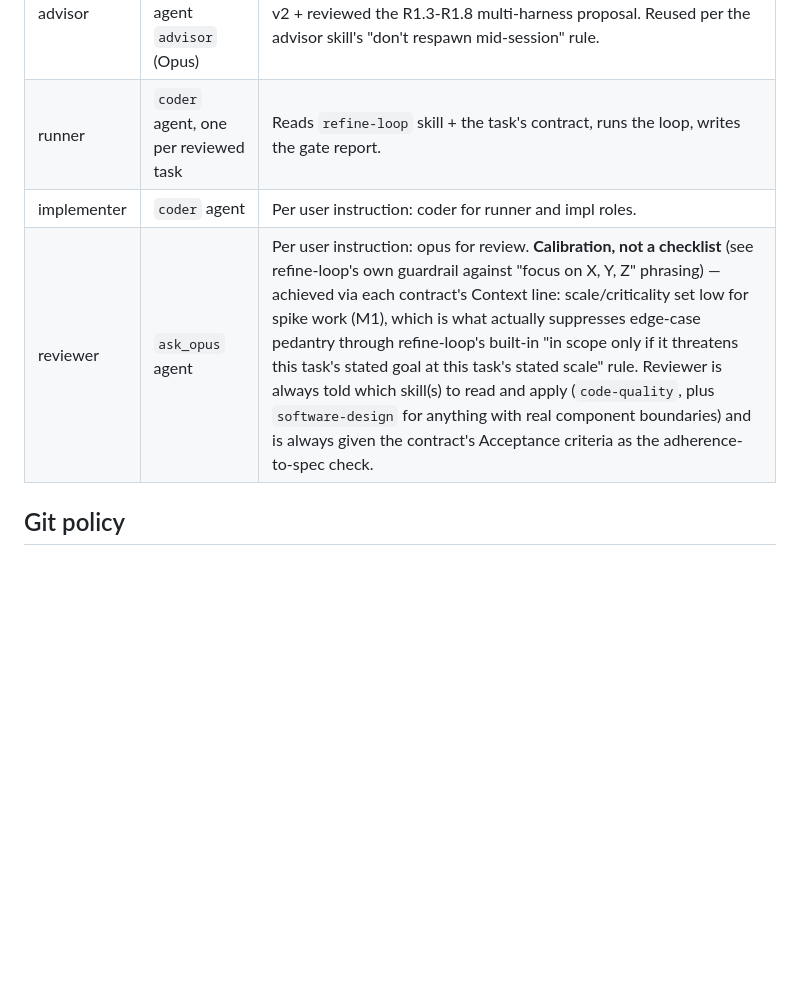
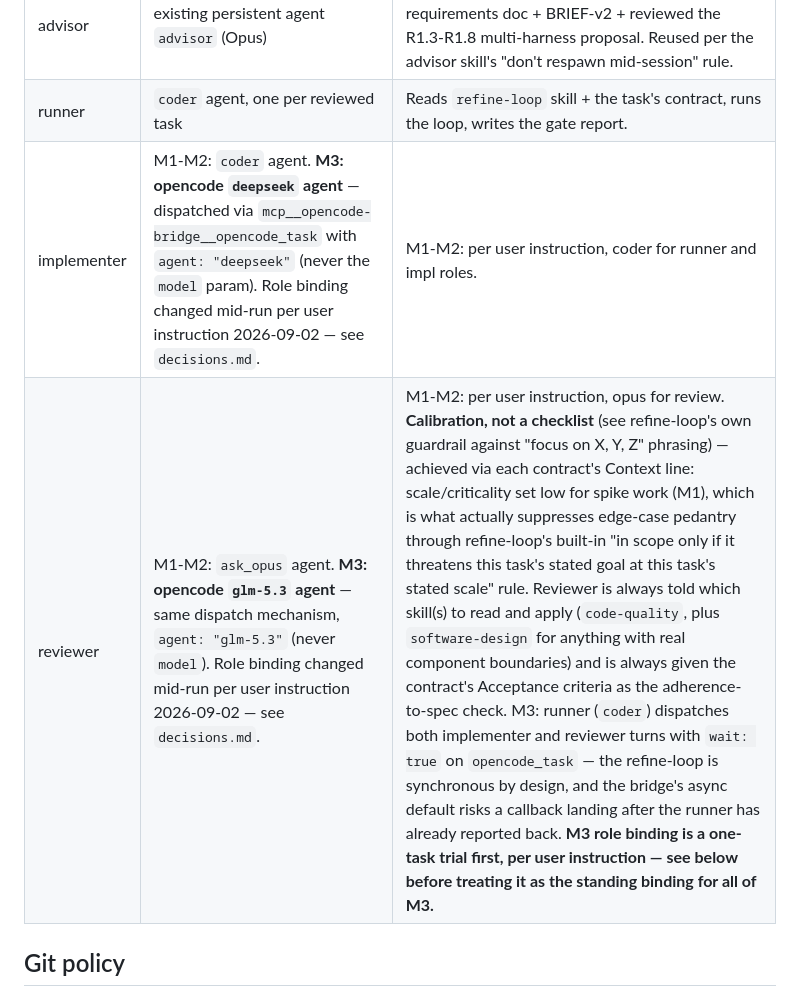
Before and after one commit to madaboutcode/opencode-bridge, a Markdown page: tasks/2026-09-02-opencode-dashboard/PLAN.md, the part around the change. Drawn GitHub-style; blank space fills up the shorter version.

```diff
--- a/tasks/2026-09-02-opencode-dashboard/PLAN.md
+++ b/tasks/2026-09-02-opencode-dashboard/PLAN.md
@@ -78,8 +78,8 @@ artifacts, then implements the dashboard once specs exist. Concrete, in order:
 |---|---|---|
 | advisor | existing persistent agent `advisor` (Opus) | Already spun up this session, has read the requirements doc + BRIEF-v2 + reviewed the R1.3-R1.8 multi-harness proposal. Reused per the advisor skill's "don't respawn mid-session" rule. |
 | runner | `coder` agent, one per reviewed task | Reads `refine-loop` skill + the task's contract, runs the loop, writes the gate report. |
-| implementer | `coder` agent | Per user instruction: coder for runner and impl roles. |
-| reviewer | `ask_opus` agent | Per user instruction: opus for review. **Calibration, not a checklist** (see refine-loop's own guardrail against "focus on X, Y, Z" phrasing) — achieved via each contract's Context line: scale/criticality set low for spike work (M1), which is what actually suppresses edge-case pedantry through refine-loop's built-in "in scope only if it threatens this task's stated goal at this task's stated scale" rule. Reviewer is always told which skill(s) to read and apply (`code-quality`, plus `software-design` for anything with real component boundaries) and is always given the contract's Acceptance criteria as the adherence-to-spec check. |
+| implementer | M1-M2: `coder` agent. **M3: opencode `deepseek` agent** — dispatched via `mcp__opencode-bridge__opencode_task` with `agent: "deepseek"` (never the `model` param). Role binding changed mid-run per user instruction 2026-09-02 — see `decisions.md`. | M1-M2: per user instruction, coder for runner and impl roles. |
+| reviewer | M1-M2: `ask_opus` agent. **M3: opencode `glm-5.3` agent** — same dispatch mechanism, `agent: "glm-5.3"` (never `model`). Role binding changed mid-run per user instruction 2026-09-02 — see `decisions.md`. | M1-M2: per user instruction, opus for review. **Calibration, not a checklist** (see refine-loop's own guardrail against "focus on X, Y, Z" phrasing) — achieved via each contract's Context line: scale/criticality set low for spike work (M1), which is what actually suppresses edge-case pedantry through refine-loop's built-in "in scope only if it threatens this task's stated goal at this task's stated scale" rule. Reviewer is always told which skill(s) to read and apply (`code-quality`, plus `software-design` for anything with real component boundaries) and is always given the contract's Acceptance criteria as the adherence-to-spec check. M3: runner (`coder`) dispatches both implementer and reviewer turns with `wait: true` on `opencode_task` — the refine-loop is synchronous by design, and the bridge's async default risks a callback landing after the runner has already reported back. **M3 role binding is a one-task trial first, per user instruction — see below before treating it as the standing binding for all of M3.** |
 
 ## Git policy
 
```
Also changed, not shown: tasks/2026-09-02-opencode-dashboard/decisions.md (+59 -0 lines), tasks/2026-09-02-opencode-dashboard/delivery-profile.md (added, +61 -0 lines).
